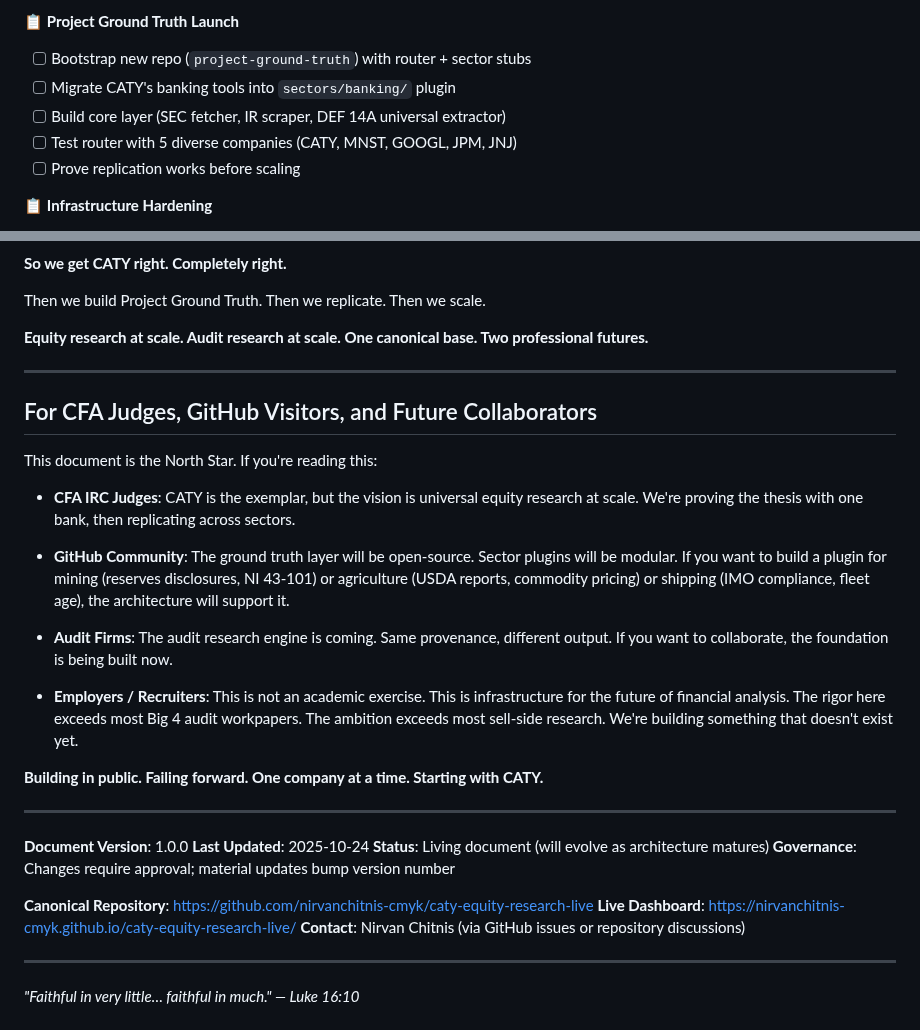
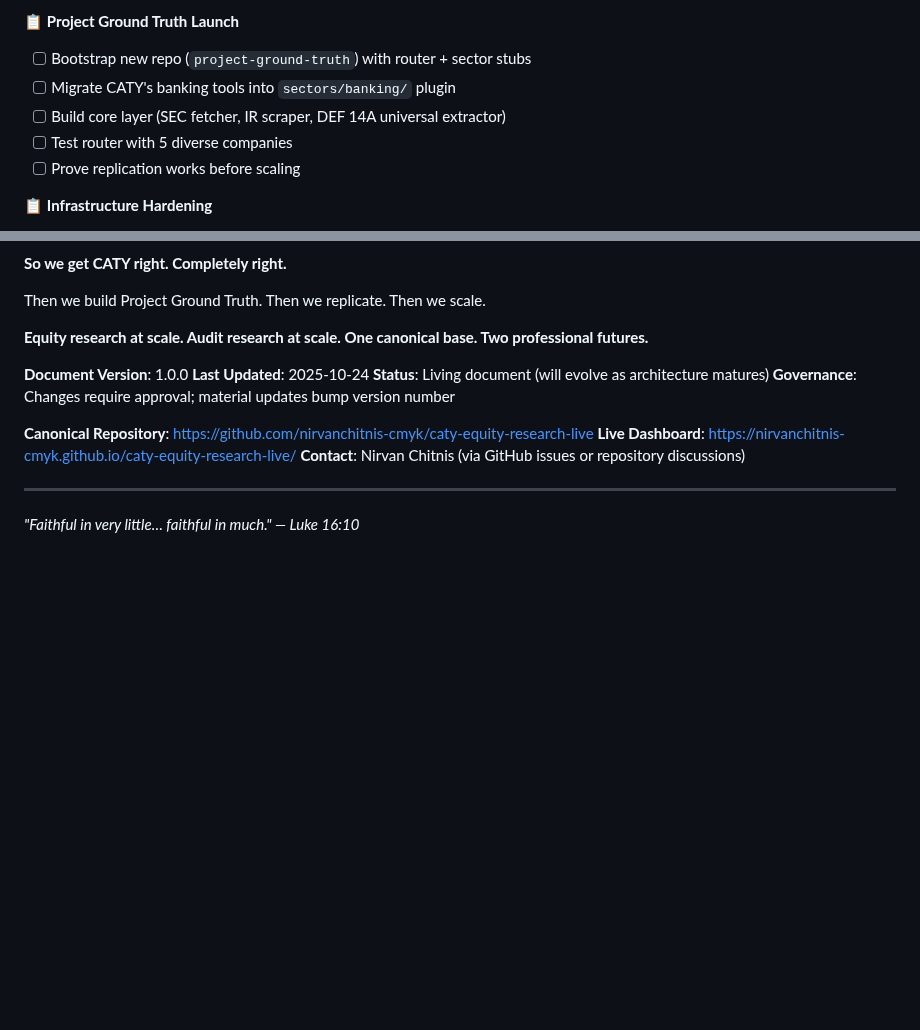
Before and after one commit to nirvanchitnis-cmyk/caty-equity-research-live, a Markdown page: docs/NORTH_STAR.md, 2 parts joined by grey strips. GitHub-like rendering; blank space fills up the shorter version.

```diff
--- a/docs/NORTH_STAR.md
+++ b/docs/NORTH_STAR.md
@@ -361,7 +361,7 @@ Audit firms spend **millions** on client onboarding research that gets lost in e
 - [ ] Bootstrap new repo (`project-ground-truth`) with router + sector stubs
 - [ ] Migrate CATY's banking tools into `sectors/banking/` plugin
 - [ ] Build core layer (SEC fetcher, IR scraper, DEF 14A universal extractor)
-- [ ] Test router with 5 diverse companies (CATY, MNST, GOOGL, JPM, JNJ)
+- [ ] Test router with 5 diverse companies
 - [ ] Prove replication works before scaling
 
 📋 **Infrastructure Hardening**
@@ -461,23 +461,6 @@ Then we build Project Ground Truth. Then we replicate. Then we scale.
 
 **Equity research at scale. Audit research at scale. One canonical base. Two professional futures.**
 
----
-
-## For CFA Judges, GitHub Visitors, and Future Collaborators
-
-This document is the North Star. If you're reading this:
-
-- **CFA IRC Judges**: CATY is the exemplar, but the vision is universal equity research at scale. We're proving the thesis with one bank, then replicating across sectors.
-
-- **GitHub Community**: The ground truth layer will be open-source. Sector plugins will be modular. If you want to build a plugin for mining (reserves disclosures, NI 43-101) or agriculture (USDA reports, commodity pricing) or shipping (IMO compliance, fleet age), the architecture will support it.
-
-- **Audit Firms**: The audit research engine is coming. Same provenance, different output. If you want to collaborate, the foundation is being built now.
-
-- **Employers / Recruiters**: This is not an academic exercise. This is infrastructure for the future of financial analysis. The rigor here exceeds most Big 4 audit workpapers. The ambition exceeds most sell-side research. We're building something that doesn't exist yet.
-
-**Building in public. Failing forward. One company at a time. Starting with CATY.**
-
----
 
 **Document Version**: 1.0.0
 **Last Updated**: 2025-10-24
```
